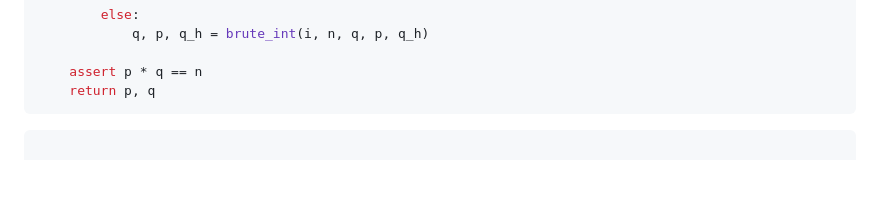
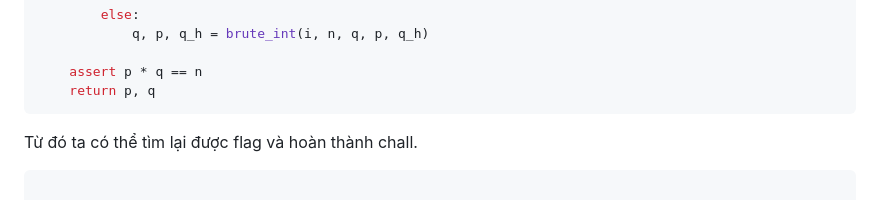
Before and after one commit to MinhFanBoy/CTF, a Markdown page: WU CTF/HTB_apocalypse_2024.md, the part around the change. Rendered like a GitHub page; blank space fills up the shorter version.

````diff
--- a/WU CTF/HTB_apocalypse_2024.md
+++ b/WU CTF/HTB_apocalypse_2024.md
@@ -597,6 +597,8 @@ def brute_prime(n: int, p: int, q: int, p_h: int, q_h: int, p_mask: str, q_mask:
     return p, q
 ```
 
+Từ đó ta có thể tìm lại được flag và hoàn thành chall.
+
 ```py
 
 from Crypto.Util.number import *
````
